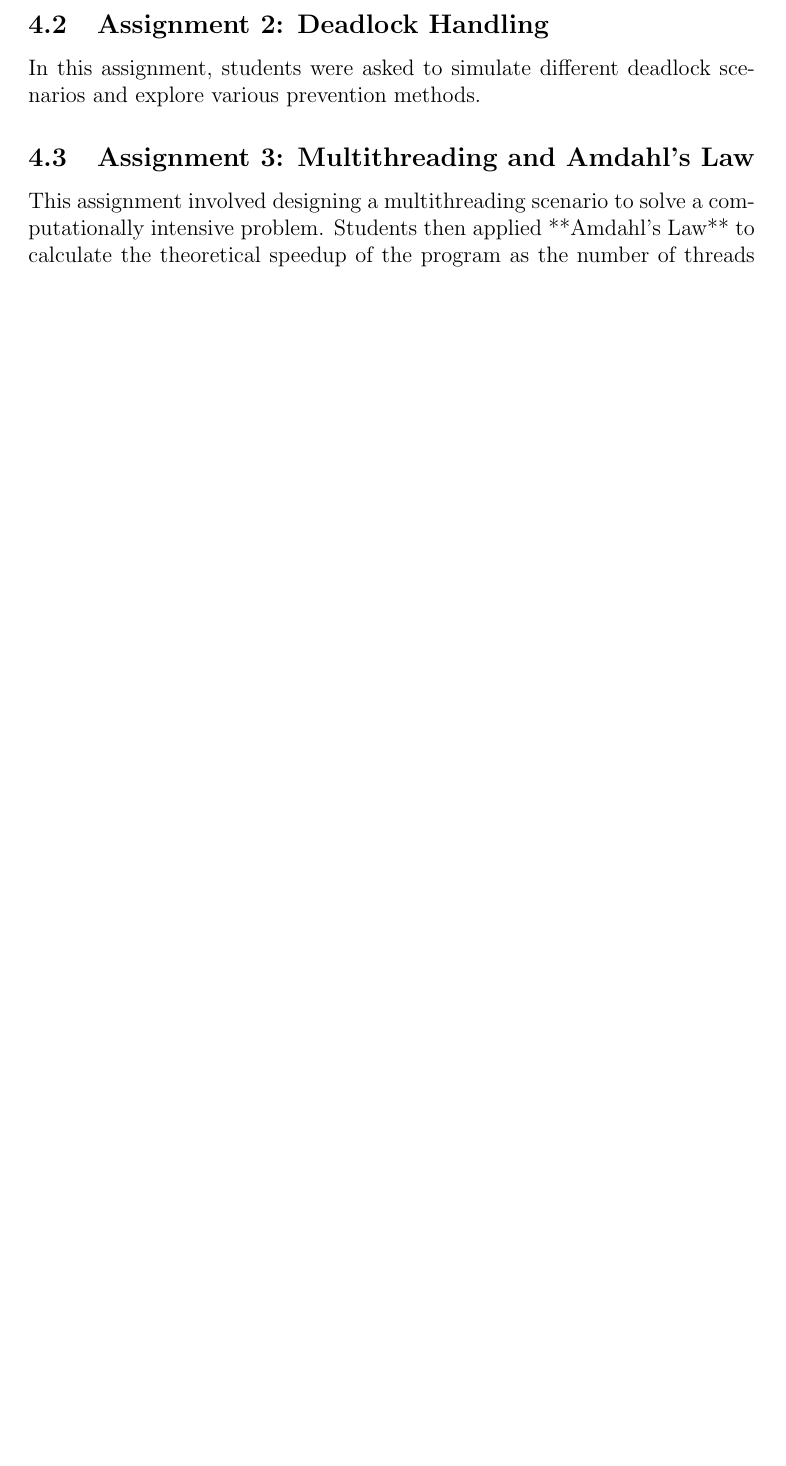
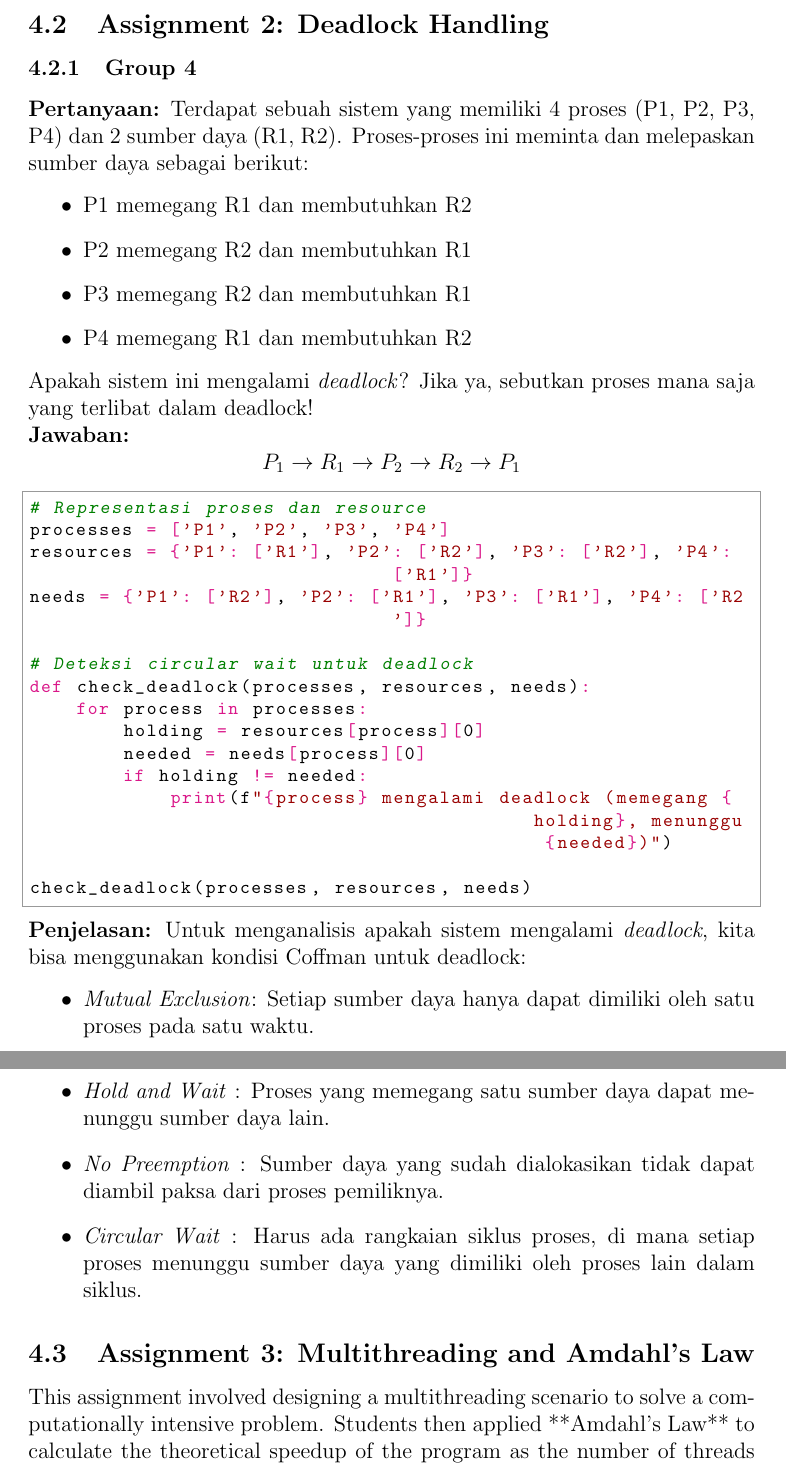
Before and after one commit to Khawaritzmi/os_report_mid2024, a LaTeX document (a_class/main.tex): part of page 9 of 9 before the commit and two parts of pages 9 and 10 of 11 after it, the two joined at a grey line, cut so that both start at the same text, the shorter picture padded with empty space. Compiled offline with pdfLaTeX.

Commit message:
Menambahkan Soal dan Jawaban pada Assignment 4.2 Deadlock Handling

```diff
--- a/a_class/main.tex
+++ b/a_class/main.tex
@@ -183,7 +183,49 @@ Students were tasked with implementing various process scheduling algorithms (e.
     \label{tab:your_label} % Optional: For cross-referencing the table
 \end{table}
 \subsection{Assignment 2: Deadlock Handling}
-In this assignment, students were asked to simulate different deadlock scenarios and explore various prevention methods.
+\subsubsection{Group 4}
+\noindent
+\textbf{Pertanyaan:}
+Terdapat sebuah sistem yang memiliki 4 proses (P1, P2, P3, P4) dan 2 sumber daya (R1, R2). Proses-proses ini meminta dan melepaskan sumber daya sebagai berikut:
+\begin{itemize}
+    \item P1 memegang R1 dan membutuhkan R2
+    \item P2 memegang R2 dan membutuhkan R1
+    \item P3 memegang R2 dan membutuhkan R1
+    \item P4 memegang R1 dan membutuhkan R2
+\end{itemize}
+Apakah sistem ini mengalami \textit{deadlock}? Jika ya, sebutkan proses mana saja yang terlibat dalam deadlock!
+
+\noindent
+\textbf{Jawaban:}
+\[
+P_1 \rightarrow R_1 \rightarrow P_2 \rightarrow R_2 \rightarrow P_1
+\]
+\begin{python}
+# Representasi proses dan resource
+processes = ['P1', 'P2', 'P3', 'P4']
+resources = {'P1': ['R1'], 'P2': ['R2'], 'P3': ['R2'], 'P4': ['R1']}
+needs = {'P1': ['R2'], 'P2': ['R1'], 'P3': ['R1'], 'P4': ['R2']}
+
+# Deteksi circular wait untuk deadlock
+def check_deadlock(processes, resources, needs):
+    for process in processes:
+        holding = resources[process][0]
+        needed = needs[process][0]
+        if holding != needed:
+            print(f"{process} mengalami deadlock (memegang {holding}, menunggu {needed})")
+
+check_deadlock(processes, resources, needs)
+\end{python}
+
+\noindent
+\textbf{Penjelasan:}
+Untuk menganalisis apakah sistem mengalami \textit{deadlock}, kita bisa menggunakan kondisi Coffman untuk deadlock:
+\begin{itemize}
+    \item \textit{Mutual Exclusion}: Setiap sumber daya hanya dapat dimiliki oleh satu proses pada satu waktu.
+    \item \textit{Hold and Wait} : Proses yang memegang satu sumber daya dapat menunggu sumber daya lain.
+    \item \textit{No Preemption} : Sumber daya yang sudah dialokasikan tidak dapat diambil paksa dari proses pemiliknya.
+    \item \textit{Circular Wait} : Harus ada rangkaian siklus proses, di mana setiap proses menunggu sumber daya yang dimiliki oleh proses lain dalam siklus.
+\end{itemize}
 
 \subsection{Assignment 3: Multithreading and Amdahl's Law}
 This assignment involved designing a multithreading scenario to solve a computationally intensive problem. Students then applied **Amdahl's Law** to calculate the theoretical speedup of the program as the number of threads increased.
```
